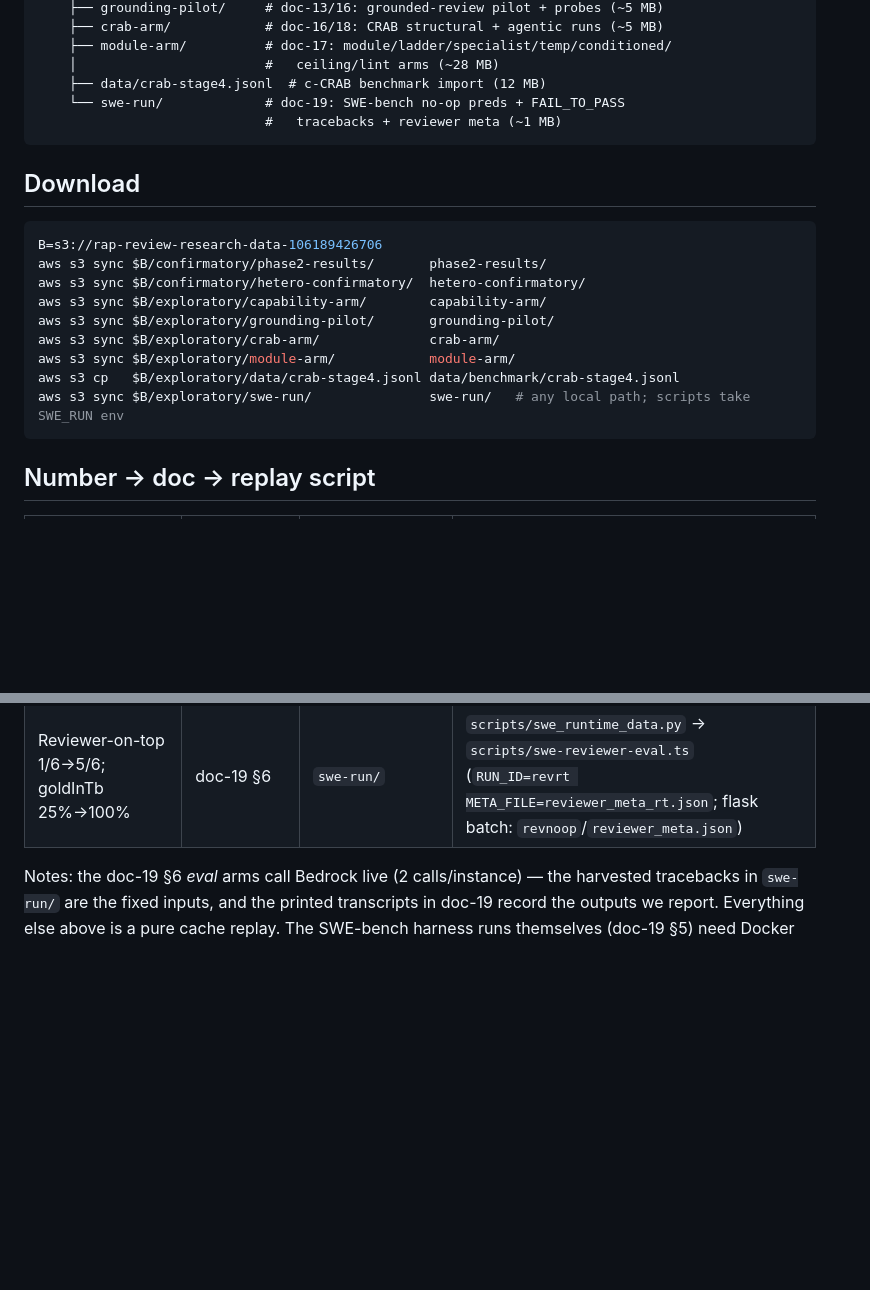
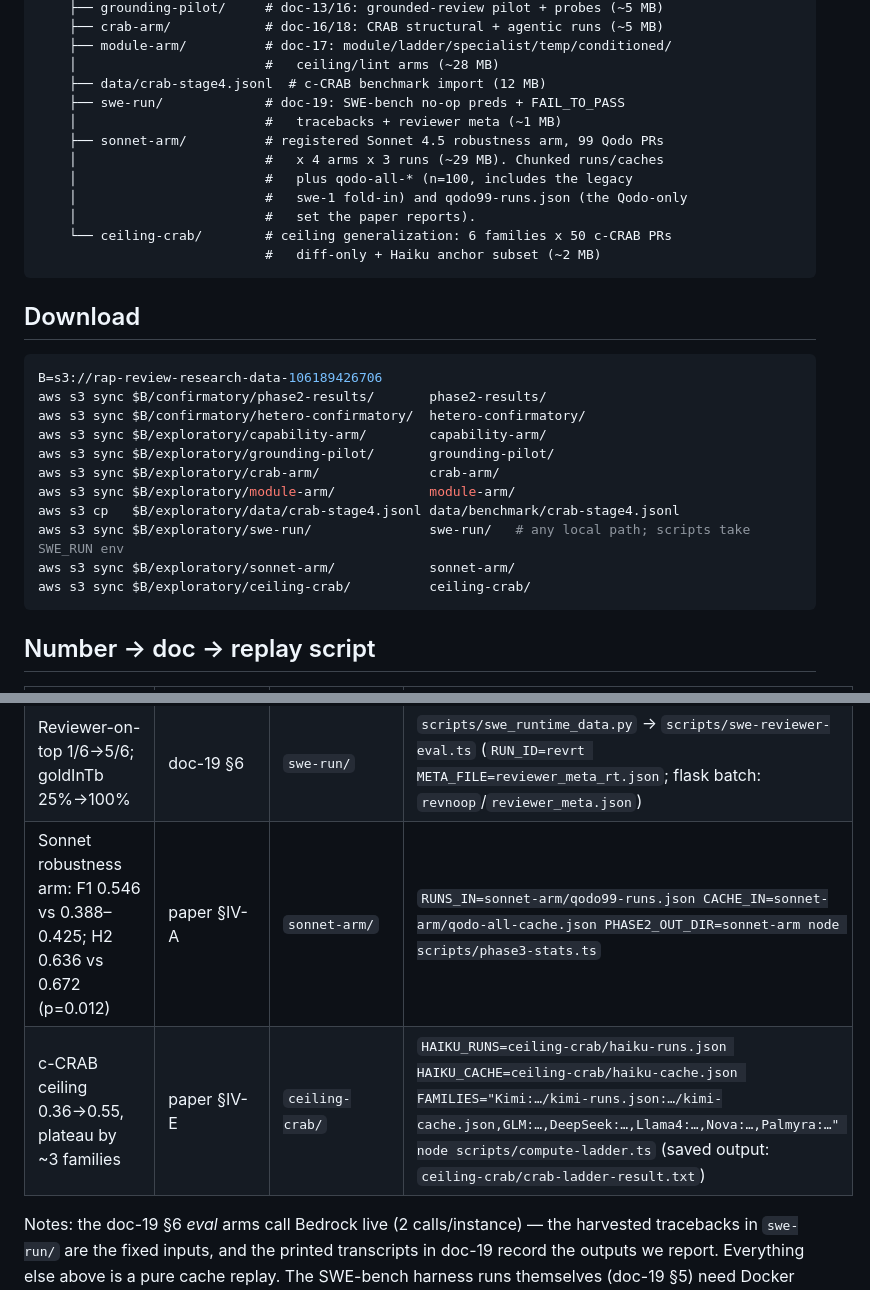
Before and after one commit to SharonHuang77/rap-review-research, a Markdown page: docs/experiment/20-data-manifest.md, 2 parts joined by grey strips. Drawn GitHub-style; blank space fills up the shorter version.

Commit message:
docs(experiment): doc-20 — add sonnet-arm and ceiling-crab to the data manifest
Both arms are now on S3 (exploratory/sonnet-arm, exploratory/ceiling-crab) with
download commands and number->script rows, so the two newest results replay like
everything else.

Records the n=100 vs N=99 distinction explicitly: sonnet-arm/qodo-all-*.json
still carry the legacy swe-1 fold-in, and qodo99-runs.json is the Qodo-only set
the paper reports — point phase3-stats at the latter or the sample size will not
match the text.

Co-Authored-By: Claude Opus 4.8 <noreply@anthropic.com>

````diff
--- a/docs/experiment/20-data-manifest.md
+++ b/docs/experiment/20-data-manifest.md
@@ -18,8 +18,15 @@ s3://rap-review-research-data-106189426706/
     ├── module-arm/          # doc-17: module/ladder/specialist/temp/conditioned/
     │                        #   ceiling/lint arms (~28 MB)
     ├── data/crab-stage4.jsonl  # c-CRAB benchmark import (12 MB)
-    └── swe-run/             # doc-19: SWE-bench no-op preds + FAIL_TO_PASS
-                             #   tracebacks + reviewer meta (~1 MB)
+    ├── swe-run/             # doc-19: SWE-bench no-op preds + FAIL_TO_PASS
+    │                        #   tracebacks + reviewer meta (~1 MB)
+    ├── sonnet-arm/          # registered Sonnet 4.5 robustness arm, 99 Qodo PRs
+    │                        #   x 4 arms x 3 runs (~29 MB). Chunked runs/caches
+    │                        #   plus qodo-all-* (n=100, includes the legacy
+    │                        #   swe-1 fold-in) and qodo99-runs.json (the Qodo-only
+    │                        #   set the paper reports).
+    └── ceiling-crab/        # ceiling generalization: 6 families x 50 c-CRAB PRs
+                             #   diff-only + Haiku anchor subset (~2 MB)
 ```
 
 ## Download
@@ -34,6 +41,8 @@ aws s3 sync $B/exploratory/crab-arm/              crab-arm/
 aws s3 sync $B/exploratory/module-arm/            module-arm/
 aws s3 cp   $B/exploratory/data/crab-stage4.jsonl data/benchmark/crab-stage4.jsonl
 aws s3 sync $B/exploratory/swe-run/               swe-run/   # any local path; scripts take SWE_RUN env
+aws s3 sync $B/exploratory/sonnet-arm/            sonnet-arm/
+aws s3 sync $B/exploratory/ceiling-crab/          ceiling-crab/
 ```
 
 ## Number → doc → replay script
@@ -54,6 +63,8 @@ aws s3 sync $B/exploratory/swe-run/               swe-run/   # any local path; s
 | Agentic precision 0.17 vs 0.13 (N=158) | doc-18 | `crab-arm/` + `crab-stage4.jsonl` | `scripts/crab-agentic-eval.ts`, `crab-analysis.ts` |
 | Light repro ~15% reachable (n=20) | doc-19 §1-4 | `module-arm/` (findings) | `scripts/exec-repro-poc.ts` |
 | Reviewer-on-top 1/6→5/6; goldInTb 25%→100% | doc-19 §6 | `swe-run/` | `scripts/swe_runtime_data.py` → `scripts/swe-reviewer-eval.ts` (`RUN_ID=revrt META_FILE=reviewer_meta_rt.json`; flask batch: `revnoop`/`reviewer_meta.json`) |
+| Sonnet robustness arm: F1 0.546 vs 0.388–0.425; H2 0.636 vs 0.672 (p=0.012) | paper §IV-A | `sonnet-arm/` | `RUNS_IN=sonnet-arm/qodo99-runs.json CACHE_IN=sonnet-arm/qodo-all-cache.json PHASE2_OUT_DIR=sonnet-arm node scripts/phase3-stats.ts` |
+| c-CRAB ceiling 0.36→0.55, plateau by ~3 families | paper §IV-E | `ceiling-crab/` | `HAIKU_RUNS=ceiling-crab/haiku-runs.json HAIKU_CACHE=ceiling-crab/haiku-cache.json FAMILIES="Kimi:…/kimi-runs.json:…/kimi-cache.json,GLM:…,DeepSeek:…,Llama4:…,Nova:…,Palmyra:…" node scripts/compute-ladder.ts` (saved output: `ceiling-crab/crab-ladder-result.txt`) |
 
 Notes: the doc-19 §6 *eval* arms call Bedrock live (2 calls/instance) — the
 harvested tracebacks in `swe-run/` are the fixed inputs, and the printed
````
